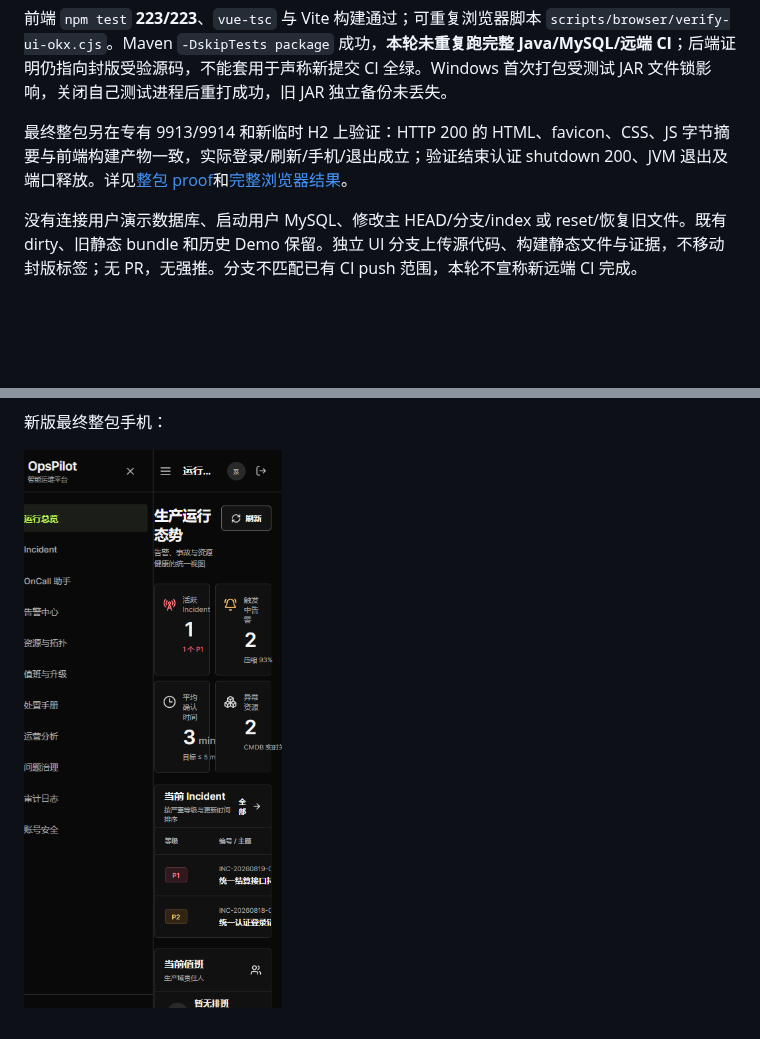
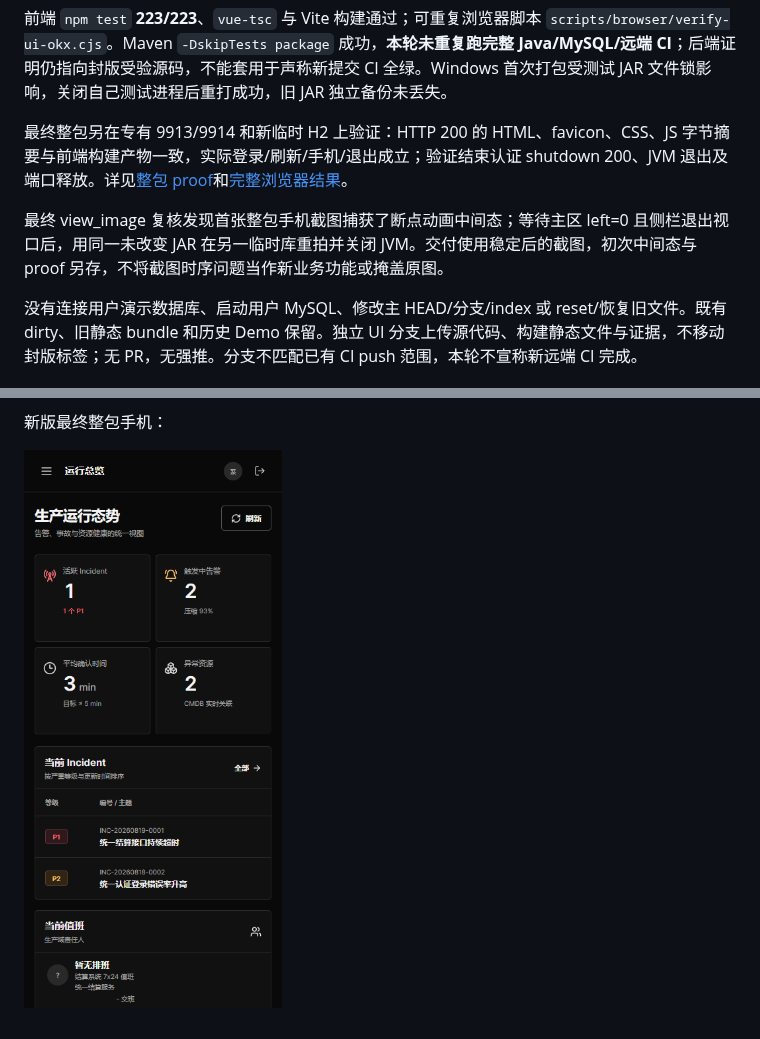
Before and after one commit to Trigger726/OnCall-Agent, a Markdown page: docs/acceptance/V1.7-ui-okx.md, 2 parts joined by grey strips. Rendered like a GitHub page; pictures changed too: docs/assets/v1.7-ui-okx/final-dashboard-mobile.png; blank space fills up the shorter version.

Commit message:
docs(ui): verify stable mobile capture without changing tested UI

```diff
--- a/docs/acceptance/V1.7-ui-okx.md
+++ b/docs/acceptance/V1.7-ui-okx.md
@@ -36,6 +36,8 @@ Browser plugin 未安装，使用现有 Playwright 1.63 与 Chrome；没有安
 
 最终整包另在专有 9913/9914 和新临时 H2 上验证：HTTP 200 的 HTML、favicon、CSS、JS 字节摘要与前端构建产物一致，实际登录/刷新/手机/退出成立；验证结束认证 shutdown 200、JVM 退出及端口释放。详见[整包 proof](../assets/v1.7-ui-okx/packaged-qa.json)和[完整浏览器结果](../assets/v1.7-ui-okx/compiled-qa-result.json)。
 
+最终 view_image 复核发现首张整包手机截图捕获了断点动画中间态；等待主区 left=0 且侧栏退出视口后，用同一未改变 JAR 在另一临时库重拍并关闭 JVM。交付使用稳定后的截图，初次中间态与 proof 另存，不将截图时序问题当作新业务功能或掩盖原图。
+
 没有连接用户演示数据库、启动用户 MySQL、修改主 HEAD/分支/index 或 reset/恢复旧文件。既有 dirty、旧静态 bundle 和历史 Demo 保留。独立 UI 分支上传源代码、构建静态文件与证据，不移动封版标签；无 PR，无强推。分支不匹配已有 CI push 范围，本轮不宣称新远端 CI 完成。
 
 ## 运行与复核
```
Also changed, not shown: docs/assets/v1.7-ui-okx/final-dashboard-desktop.png, docs/assets/v1.7-ui-okx/initial-mobile-transition.png (added), 3 other files.
